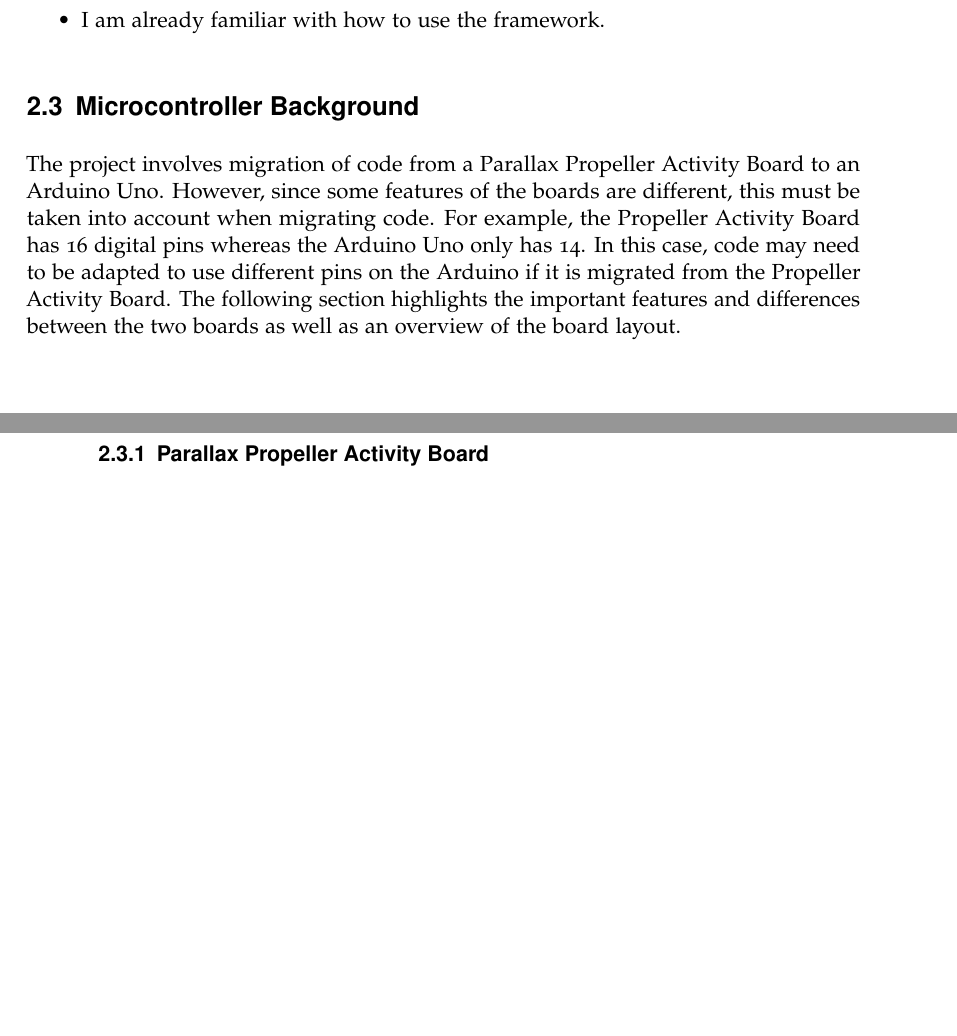
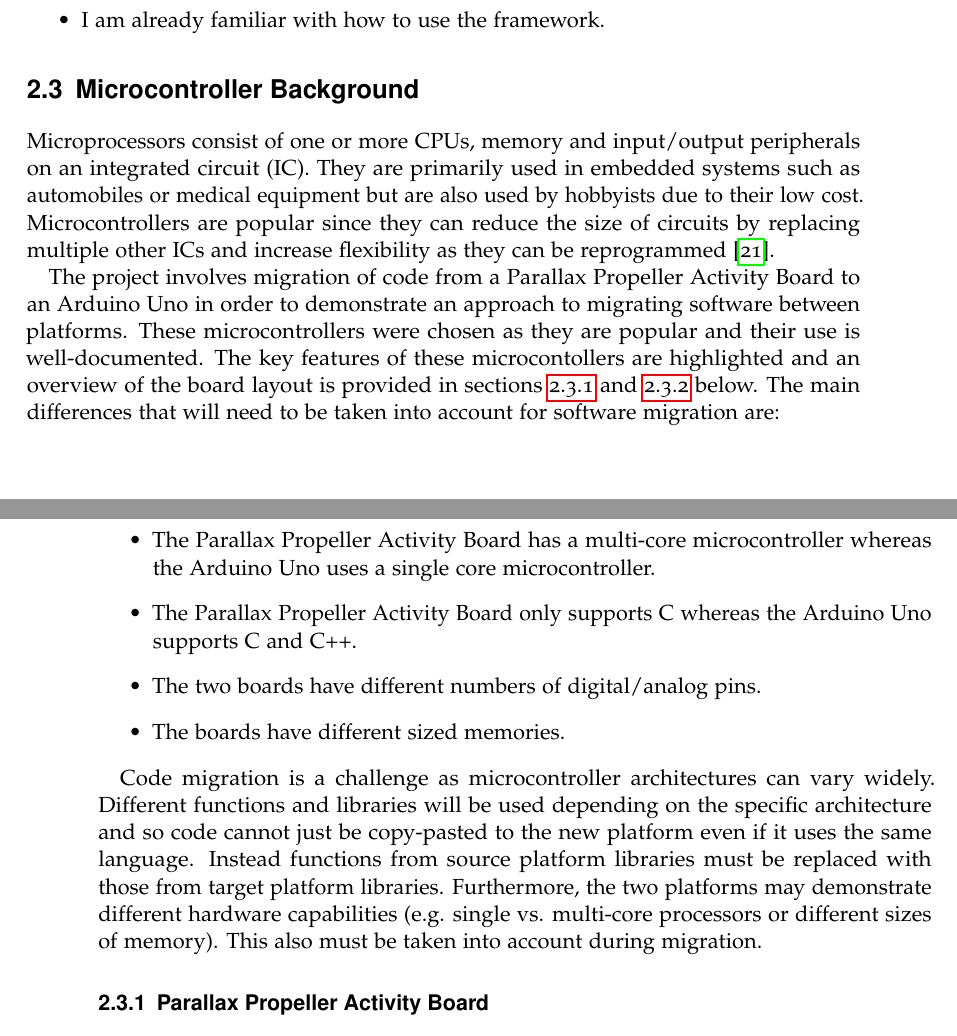
Before and after one commit to sofaw/thesis-report, a LaTeX thesis (Report.tex): two parts of pages 23 and 24 of 96 before the commit and two parts of pages 23 and 24 of 97 after it, joined at a grey line, cut so that both start at the same text, the shorter picture padded with empty space. Compiled offline with pdfLaTeX.

Commit message:
add to microcontroller bg

```diff
--- a/Report.tex
+++ b/Report.tex
@@ -261,9 +261,19 @@
 \end{itemize}
 
 \section{Microcontroller Background} \label{mc_bg}
-The project involves migration of code from a Parallax Propeller Activity Board to an Arduino Uno. However, since some features of the boards are different, this must be taken into account when migrating code. For example, the Propeller Activity Board has 16 digital pins whereas the Arduino Uno only has 14. In this case, code may need to be adapted to use different pins on the Arduino if it is migrated from the Propeller Activity Board. The following section highlights the important features and differences between the two boards as well as an overview of the board layout.
+Microprocessors consist of one or more CPUs, memory and input/output peripherals on an integrated circuit (IC). They are primarily used in embedded systems such as automobiles or medical equipment but are also used by hobbyists due to their low cost. Microcontrollers are popular since they can reduce the size of circuits by replacing multiple other ICs and increase flexibility as they can be reprogrammed \parencite{bbcmicrocontrollers}.
 
-\subsection{Parallax Propeller Activity Board}
+The project involves migration of code from a Parallax Propeller Activity Board to an Arduino Uno in order to demonstrate an approach to migrating software between platforms. These microcontrollers were chosen as they are popular and their use is well-documented. The key features of these microcontollers are highlighted and an overview of the board layout is provided in sections \ref{parallax_specs} and \ref{arduino_specs} below. The main differences that will need to be taken into account for software migration are:
+\begin{itemize}
+\item The Parallax Propeller Activity Board has a multi-core microcontroller whereas the Arduino Uno uses a single core microcontroller.
+\item The Parallax Propeller Activity Board only supports C whereas the Arduino Uno supports C and C++.
+\item The two boards have different numbers of digital/analog pins.
+\item The boards have different sized memories.
+\end{itemize}
+
+Code migration is a challenge as microcontroller architectures can vary widely. Different functions and libraries will be used depending on the specific architecture and so code cannot just be copy-pasted to the new platform even if it uses the same language. Instead functions from source platform libraries must be replaced with those from target platform libraries. Furthermore, the two platforms may demonstrate different hardware capabilities (e.g. single vs. multi-core processors or different sizes of memory). This also must be taken into account during migration.
+
+\subsection{Parallax Propeller Activity Board} \label{parallax_specs}
 \begin{figure}[h!]
   \centering
   \includegraphics[width=0.6\linewidth]{graphics/propeller_board.png}
```
Also changed, not shown: references.bib (+15 -1 lines), Report.tex (2 more changed lines).
